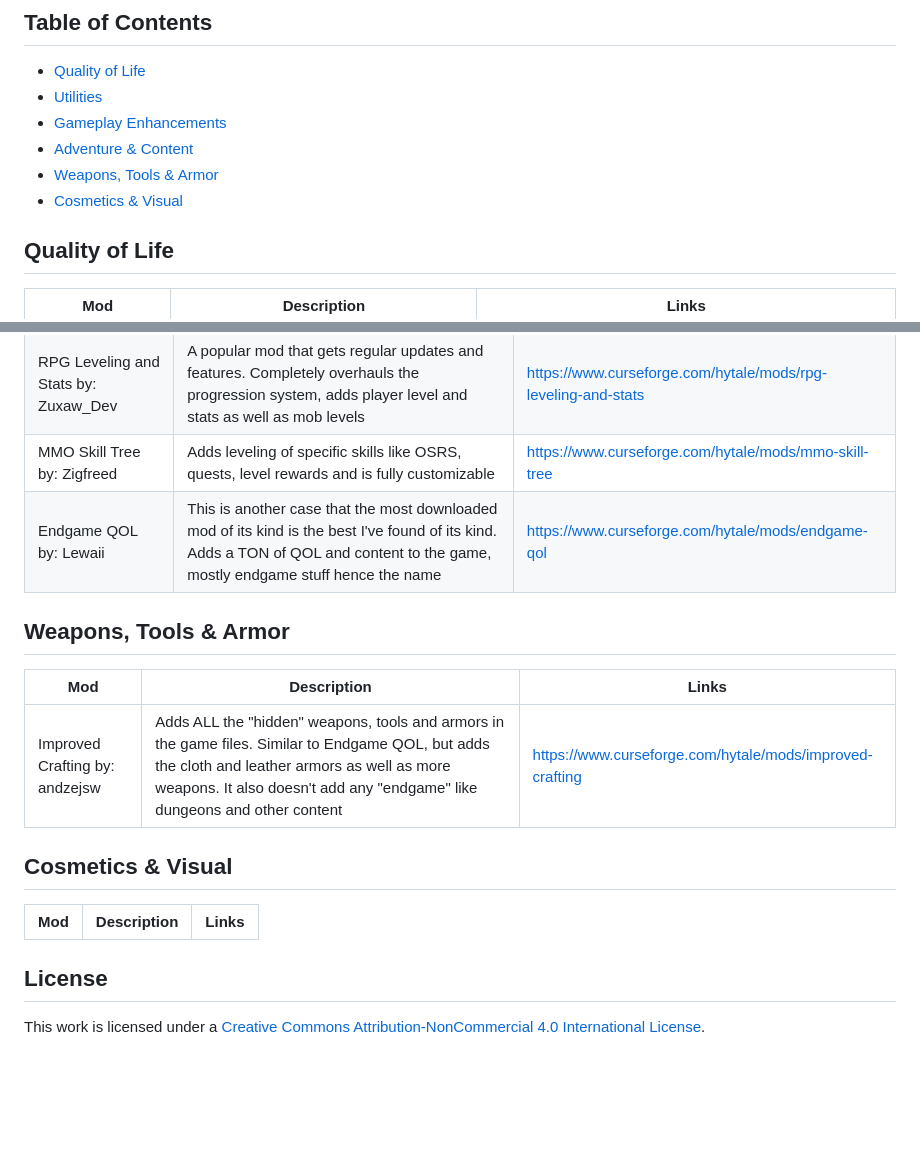
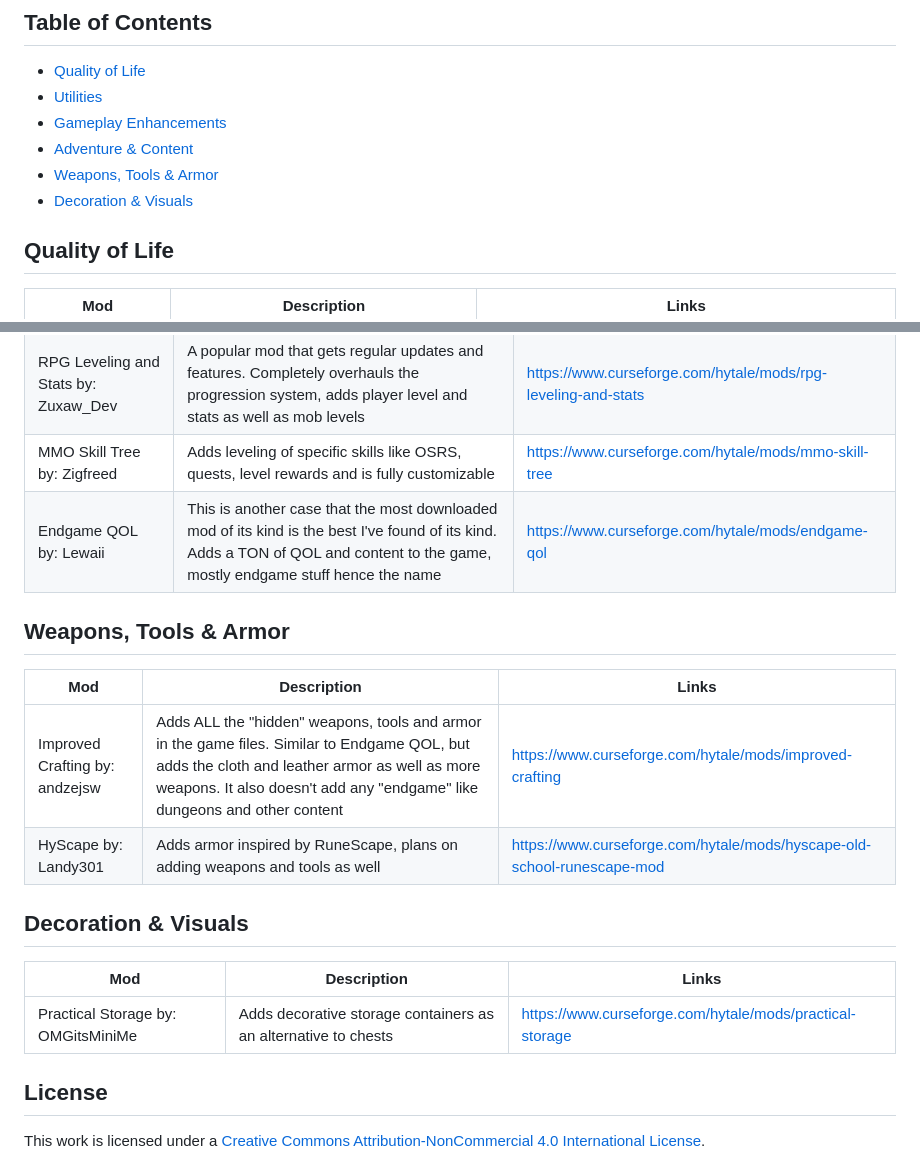
Before and after one commit to GeneralStokan/Hytale-Mods-To-Try, a Markdown page: README.md, 2 parts joined by grey strips. Drawn GitHub-style; blank space fills up the shorter version.

Commit message:
Fix section names, TOC links, table formatting, typos, and remove trailing code fence

```diff
--- a/README.md
+++ b/README.md
@@ -9,7 +9,7 @@ Submit a Pull Request to add your own mods you believe should be on the list or
 - [Gameplay Enhancements](#gameplay-enhancements)
 - [Adventure & Content](#adventure--content)
 - [Weapons, Tools & Armor](#weapons-tools-armor)
-- [Cosmetics & Visual](#cosmetics--visual)
+- [Decoration & Visuals](#decoration--visuals)
 
 ## Quality of Life
 | Mod | Description | Links |
@@ -42,16 +42,18 @@ Submit a Pull Request to add your own mods you believe should be on the list or
 | RPG Companion by: Stefman1234 | Adds a companion to the game! Equip gear, level them up and go on adventures. I will say this mod is pretty new and there are still bugs to figure out. Mod developer has short- and long-term goals | https://www.curseforge.com/hytale/mods/rpg-companion |
 | RPG Leveling and Stats by: Zuxaw_Dev | A popular mod that gets regular updates and features. Completely overhauls the progression system, adds player level and stats as well as mob levels | https://www.curseforge.com/hytale/mods/rpg-leveling-and-stats |
 | MMO Skill Tree by: Zigfreed | Adds leveling of specific skills like OSRS, quests, level rewards and is fully customizable | https://www.curseforge.com/hytale/mods/mmo-skill-tree |
-| Endgame QOL by: Lewaii| This is another case that the most downloaded mod of its kind is the best I've found of its kind. Adds a TON of QOL and content to the game, mostly endgame stuff hence the name| https://www.curseforge.com/hytale/mods/endgame-qol |
+| Endgame QOL by: Lewaii | This is another case that the most downloaded mod of its kind is the best I've found of its kind. Adds a TON of QOL and content to the game, mostly endgame stuff hence the name | https://www.curseforge.com/hytale/mods/endgame-qol |
 
 ## Weapons, Tools & Armor
 | Mod | Description | Links |
 |-----|-------------|-------|
-| Improved Crafting by: andzejsw| Adds ALL the "hidden" weapons, tools and armors in the game files. Similar to Endgame QOL, but adds the cloth and leather armors as well as more weapons. It also doesn't add any "endgame" like dungeons and other content | https://www.curseforge.com/hytale/mods/improved-crafting |
+| Improved Crafting by: andzejsw | Adds ALL the "hidden" weapons, tools and armor in the game files. Similar to Endgame QOL, but adds the cloth and leather armor as well as more weapons. It also doesn't add any "endgame" like dungeons and other content | https://www.curseforge.com/hytale/mods/improved-crafting |
+| HyScape by: Landy301 | Adds armor inspired by RuneScape, plans on adding weapons and tools as well | https://www.curseforge.com/hytale/mods/hyscape-old-school-runescape-mod |
 
-## Cosmetics & Visual
+## Decoration & Visuals
 | Mod | Description | Links |
 |-----|-------------|-------|
+| Practical Storage by: OMGitsMiniMe | Adds decorative storage containers as an alternative to chests | https://www.curseforge.com/hytale/mods/practical-storage |
 
 ## License
 
```
